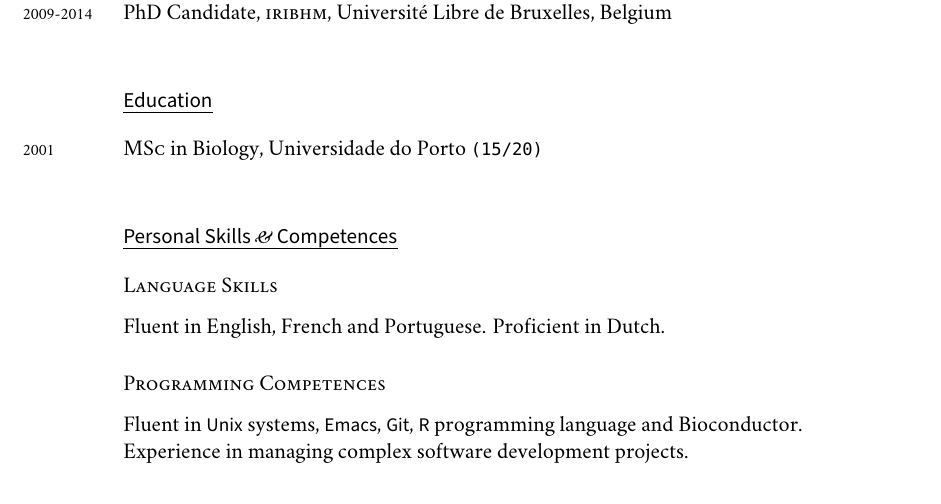
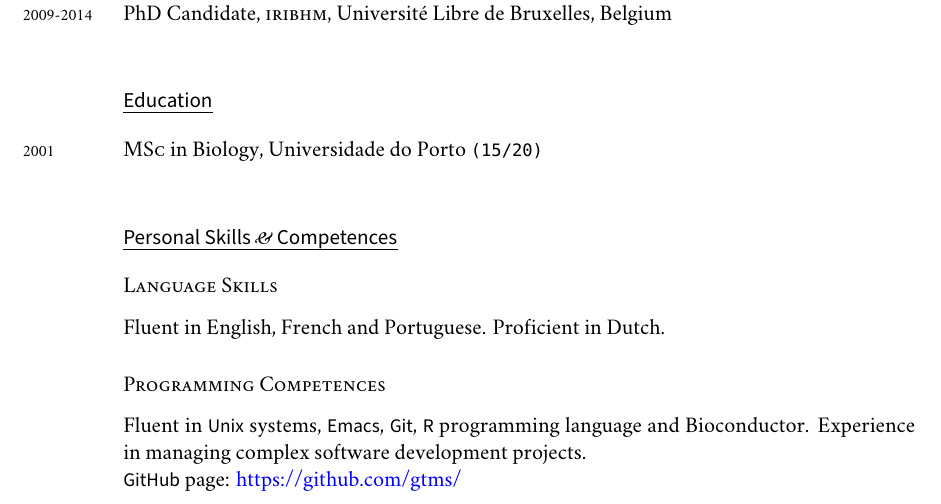
Before and after one commit to gtms/CV, a LaTeX CV (cv.tex): part of page 1 of 2, cut so that both start at the same text. Compiled offline with XeLaTeX; a missing font is replaced by an installed copy or a similar font.

Commit message:
Add reference to GitHub page

```diff
--- a/cv.tex
+++ b/cv.tex
@@ -102,9 +102,10 @@ Fluent in English, French and Portuguese.  Proficient in Dutch.
 
 \subsection*{Programming Competences}
 Fluent in \textsf{Unix} systems, \textsf{Emacs}, \textsf{Git}, \textsf{R}
-programming language and Bioconductor.
+programming language and Bioconductor.  Experience in managing complex software
+development projects.
 
-Experience in managing complex software development projects.
+\textsf{GitHub} page: \href{https://github.com/gtms/}{https://github.com/gtms/}
 
 \section*{Publications}
 
```
